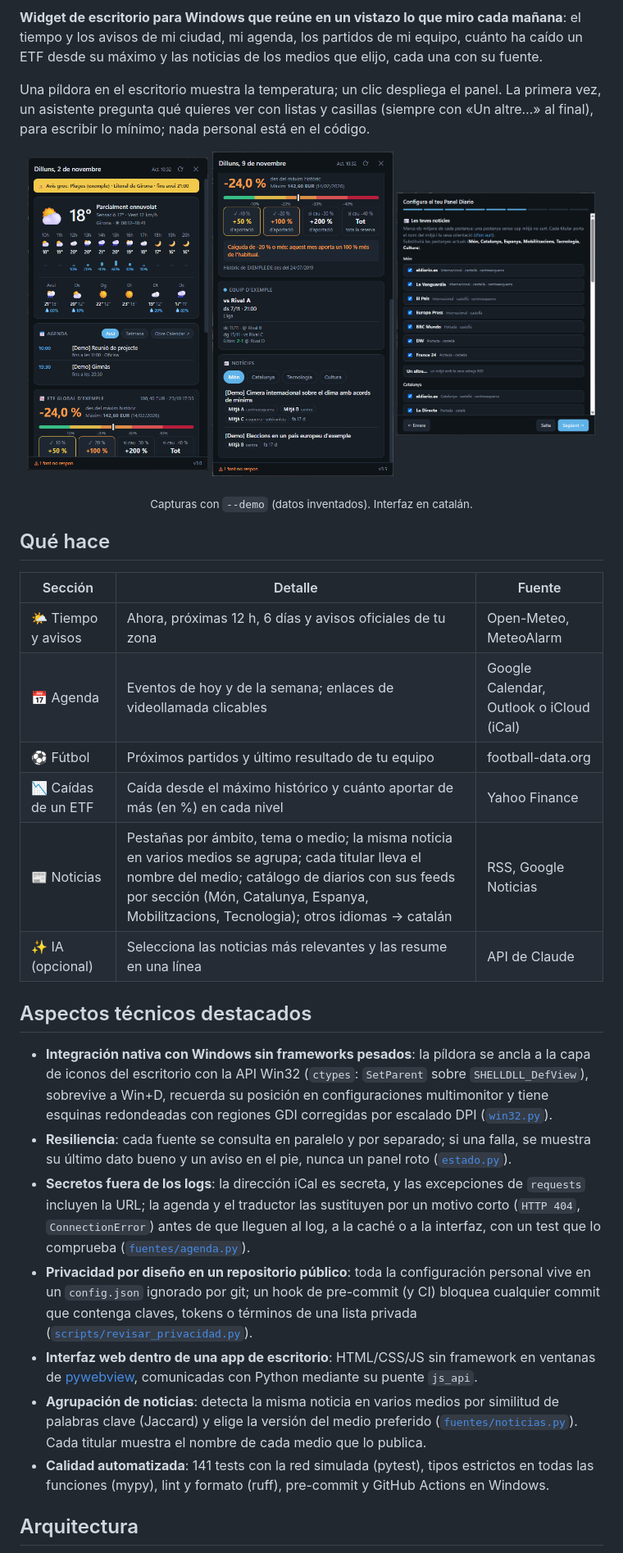
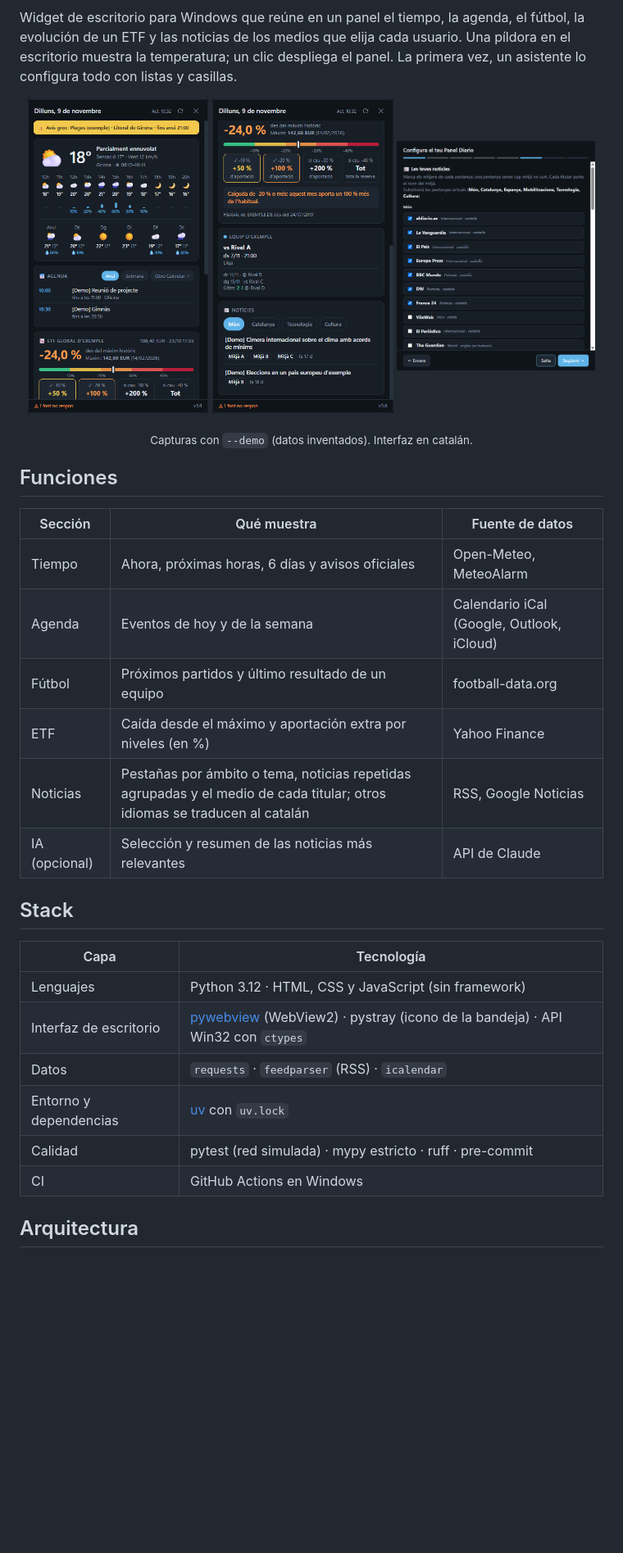
Before and after one commit to arni91/PanelDiario, a Markdown page: README.md, the part around one of its changes. Shown at 82% size. GitHub-like rendering; pictures changed too: docs/capturas/asistente.png, docs/capturas/panel-noticias.png, docs/capturas/panel.png; blank space fills up the shorter version.

```diff
--- a/README.md
+++ b/README.md
@@ -9,7 +6,5 @@
 [![Licencia MIT](https://img.shields.io/badge/licencia-MIT-green)](LICENSE)
 
-**Widget de escritorio para Windows que reúne en un vistazo lo que miro cada mañana**: el tiempo y los avisos de mi ciudad, mi agenda, los partidos de mi equipo, cuánto ha caído un ETF desde su máximo y las noticias de los medios que elijo, cada una con su fuente.
-
-Una píldora en el escritorio muestra la temperatura; un clic despliega el panel. La primera vez, un asistente pregunta qué quieres ver con listas y casillas (siempre con «Un altre…» al final), para escribir lo mínimo; nada personal está en el código.
+Widget de escritorio para Windows que reúne en un panel el tiempo, la agenda, el fútbol, la evolución de un ETF y las noticias de los medios que elija cada usuario. Una píldora en el escritorio muestra la temperatura; un clic despliega el panel. La primera vez, un asistente lo configura todo con listas y casillas.
 
 <p align="center">
@@ -19,26 +14,27 @@ Una píldora en el escritorio muestra la temperatura; un clic despliega el panel
 </p>
 <p align="center"><sub>Capturas con <code>--demo</code> (datos inventados). Interfaz en catalán.</sub></p>
 
-## Qué hace
+## Funciones
 
-| Sección | Detalle | Fuente |
+| Sección | Qué muestra | Fuente de datos |
 |---|---|---|
-| 🌤️ Tiempo y avisos | Ahora, próximas 12 h, 6 días y avisos oficiales de tu zona | Open-Meteo, MeteoAlarm |
-| 📅 Agenda | Eventos de hoy y de la semana; enlaces de videollamada clicables | Google Calendar, Outlook o iCloud (iCal) |
-| ⚽ Fútbol | Próximos partidos y último resultado de tu equipo | football-data.org |
-| 📉 Caídas de un ETF | Caída desde el máximo histórico y cuánto aportar de más (en %) en cada nivel | Yahoo Finance |
-| 📰 Noticias | Pestañas por ámbito, tema o medio; la misma noticia en varios medios se agrupa; cada titular lleva el nombre del medio; catálogo de diarios con sus feeds por sección (Món, Catalunya, Espanya, Mobilitzacions, Tecnologia); otros idiomas → catalán | RSS, Google Noticias |
-| ✨ IA (opcional) | Selecciona las noticias más relevantes y las resume en una línea | API de Claude |
+| Tiempo | Ahora, próximas horas, 6 días y avisos oficiales | Open-Meteo, MeteoAlarm |
+| Agenda | Eventos de hoy y de la semana | Calendario iCal (Google, Outlook, iCloud) |
+| Fútbol | Próximos partidos y último resultado de un equipo | football-data.org |
+| ETF | Caída desde el máximo y aportación extra por niveles (en %) | Yahoo Finance |
+| Noticias | Pestañas por ámbito o tema, noticias repetidas agrupadas y el medio de cada titular; otros idiomas se traducen al catalán | RSS, Google Noticias |
+| IA (opcional) | Selección y resumen de las noticias más relevantes | API de Claude |
 
-## Aspectos técnicos destacados
+## Stack
 
-- **Integración nativa con Windows sin frameworks pesados**: la píldora se ancla a la capa de iconos del escritorio con la API Win32 (`ctypes`: `SetParent` sobre `SHELLDLL_DefView`), sobrevive a Win+D, recuerda su posición en configuraciones multimonitor y tiene esquinas redondeadas con regiones GDI corregidas por escalado DPI ([`win32.py`](src/panel_diario/win32.py)).
-- **Resiliencia**: cada fuente se consulta en paralelo y por separado; si una falla, se muestra su último dato bueno y un aviso en el pie, nunca un panel roto ([`estado.py`](src/panel_diario/estado.py)).
-- **Secretos fuera de los logs**: la dirección iCal es secreta, y las excepciones de `requests` incluyen la URL; la agenda y el traductor las sustituyen por un motivo corto (`HTTP 404`, `ConnectionError`) antes de que lleguen al log, a la caché o a la interfaz, con un test que lo comprueba ([`fuentes/agenda.py`](src/panel_diario/fuentes/agenda.py)).
-- **Privacidad por diseño en un repositorio público**: toda la configuración personal vive en un `config.json` ignorado por git; un hook de pre-commit (y CI) bloquea cualquier commit que contenga claves, tokens o términos de una lista privada ([`scripts/revisar_privacidad.py`](scripts/revisar_privacidad.py)).
-- **Interfaz web dentro de una app de escritorio**: HTML/CSS/JS sin framework en ventanas de [pywebview](https://pywebview.flowrl.com/), comunicadas con Python mediante su puente `js_api`.
-- **Agrupación de noticias**: detecta la misma noticia en varios medios por similitud de palabras clave (Jaccard) y elige la versión del medio preferido ([`fuentes/noticias.py`](src/panel_diario/fuentes/noticias.py)). Cada titular muestra el nombre de cada medio que lo publica.
-- **Calidad automatizada**: 141 tests con la red simulada (pytest), tipos estrictos en todas las funciones (mypy), lint y formato (ruff), pre-commit y GitHub Actions en Windows.
+| Capa | Tecnología |
+|---|---|
+| Lenguajes | Python 3.12 · HTML, CSS y JavaScript (sin framework) |
+| Interfaz de escritorio | [pywebview](https://pywebview.flowrl.com/) (WebView2) · pystray (icono de la bandeja) · API Win32 con `ctypes` |
+| Datos | `requests` · `feedparser` (RSS) · `icalendar` |
+| Entorno y dependencias | [uv](https://docs.astral.sh/uv/) con `uv.lock` |
+| Calidad | pytest (red simulada) · mypy estricto · ruff · pre-commit |
+| CI | GitHub Actions en Windows |
 
 ## Arquitectura
 
```
Also changed, not shown: other parts of README.md (+29 -75 lines).
